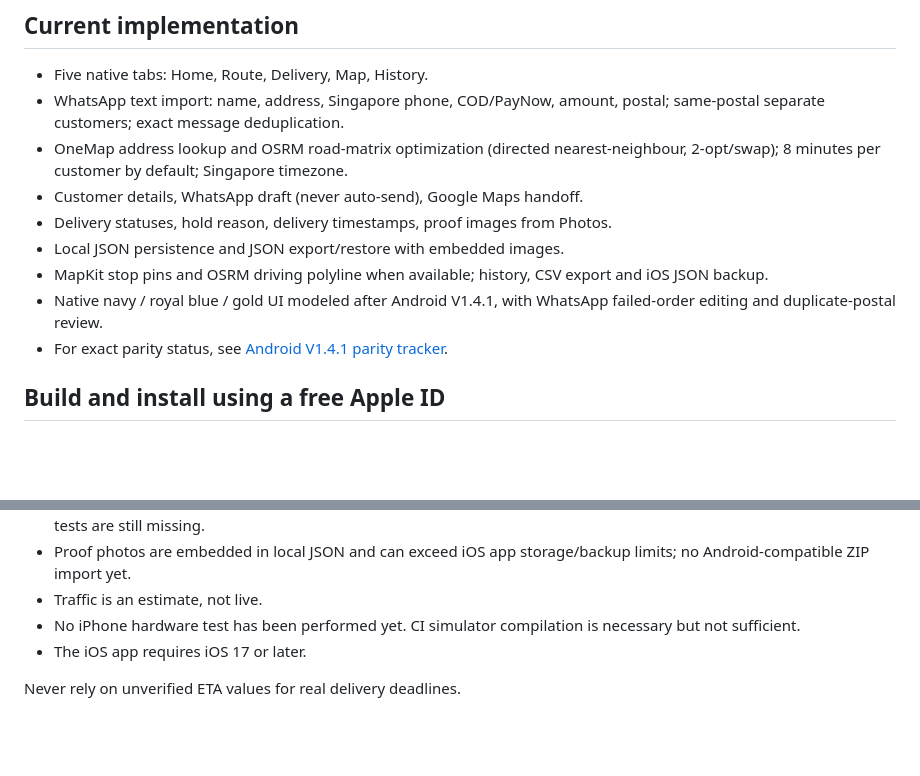
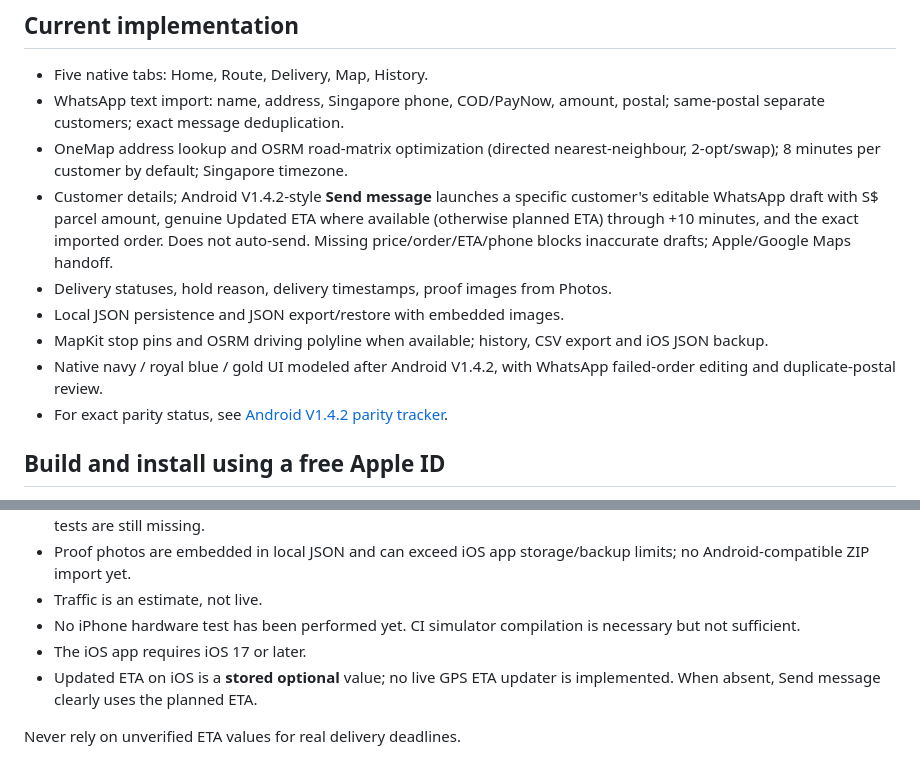
Before and after one commit to izzyanfenester-collab/SG-Delivery-Planner, a Markdown page: ios/README.md, 2 parts joined by grey strips. Rendered like a GitHub page; blank space fills up the shorter version.

Commit message:
Docs: align native iOS port with Android 1.4.2 WhatsApp behavior

```diff
--- a/ios/README.md
+++ b/ios/README.md
@@ -8,12 +8,12 @@ The existing Android application on `main` is unchanged. GitHub Pages/PWA remain
 - Five native tabs: Home, Route, Delivery, Map, History.
 - WhatsApp text import: name, address, Singapore phone, COD/PayNow, amount, postal; same-postal separate customers; exact message deduplication.
 - OneMap address lookup and OSRM road-matrix optimization (directed nearest-neighbour, 2-opt/swap); 8 minutes per customer by default; Singapore timezone.
-- Customer details, WhatsApp draft (never auto-send), Google Maps handoff.
+- Customer details; Android V1.4.2-style **Send message** launches a specific customer's editable WhatsApp draft with S$ parcel amount, genuine Updated ETA where available (otherwise planned ETA) through +10 minutes, and the exact imported order. Does not auto-send. Missing price/order/ETA/phone blocks inaccurate drafts; Apple/Google Maps handoff.
 - Delivery statuses, hold reason, delivery timestamps, proof images from Photos.
 - Local JSON persistence and JSON export/restore with embedded images.
 - MapKit stop pins and OSRM driving polyline when available; history, CSV export and iOS JSON backup.
-- Native navy / royal blue / gold UI modeled after Android V1.4.1, with WhatsApp failed-order editing and duplicate-postal review.
-- For exact parity status, see [Android V1.4.1 parity tracker](ANDROID_V1_4_1_PARITY.md).
+- Native navy / royal blue / gold UI modeled after Android V1.4.2, with WhatsApp failed-order editing and duplicate-postal review.
+- For exact parity status, see [Android V1.4.2 parity tracker](ANDROID_V1_4_2_PARITY.md).
 
 ## Build and install using a free Apple ID
 
@@ -49,5 +49,6 @@ Free Personal Team provisioning is limited and generally expires after **7 days*
 - Traffic is an estimate, not live.
 - No iPhone hardware test has been performed yet. CI simulator compilation is necessary but not sufficient.
 - The iOS app requires iOS 17 or later.
+- Updated ETA on iOS is a **stored optional** value; no live GPS ETA updater is implemented. When absent, Send message clearly uses the planned ETA.
 
 Never rely on unverified ETA values for real delivery deadlines.
```
